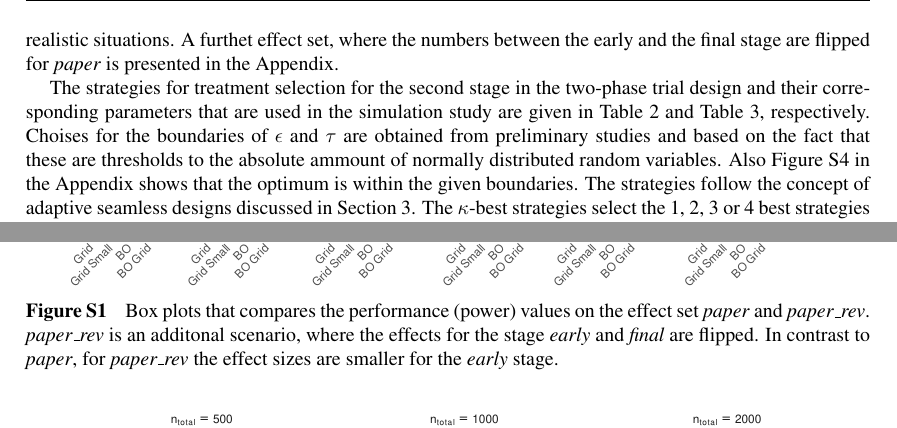
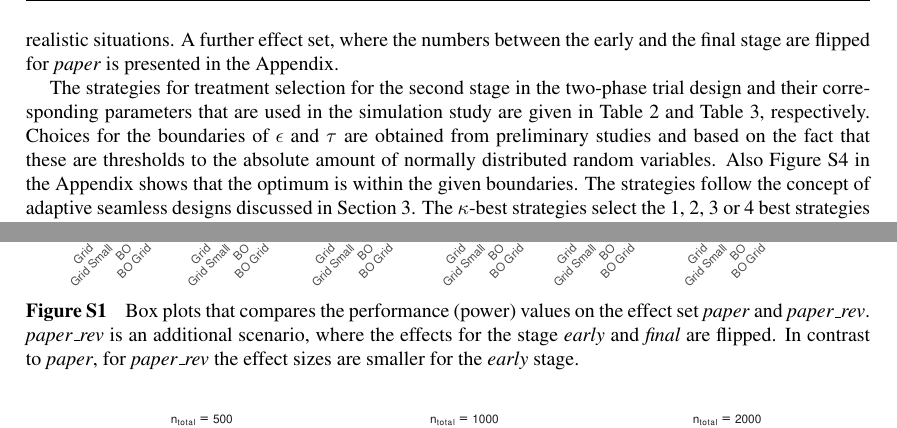
Before and after one commit to jakob-r/mbo_asd, a LaTeX document (main.tex): two parts of pages 8 and 19 of 21, joined at a grey line, cut so that both start at the same text. Compiled offline with pdfLaTeX.

Commit message:
spelling -.-

```diff
--- a/main.tex
+++ b/main.tex
@@ -492,10 +492,10 @@ For the effect set \emph{paper} we use exactly the same numbers as in~\citet{fri
 For the effect set \emph{paper2} the effect sizes for the second stage are doubled.
 As further case we consider a \emph{linear} effect set with effect sizes linear increasing from 20\% to 80\% for the first stage and effect sizes divided by 4 for the second stage as well as a \emph{sigmoid} relationship, again with 4 times larger effect sizes for the first stage.
 These sets reflect different realistic situations.
-A furthet effect set, where the numbers between the early and the final stage are flipped for \emph{paper} is presented in the Appendix.
+A further effect set, where the numbers between the early and the final stage are flipped for \emph{paper} is presented in the Appendix.
 
 The strategies for treatment selection for the second stage in the two-phase trial design and their corresponding parameters that are used in the simulation study are given in Table~\ref{tab:selection_strategies} and Table~\ref{tab:search_space}, respectively.
-Choises for the boundaries of $\epsilon$ and $\tau$ are obtained from preliminary studies and based on the fact that these are thresholds to the absolute ammount of normally distributed random variables.
+Choices for the boundaries of $\epsilon$ and $\tau$ are obtained from preliminary studies and based on the fact that these are thresholds to the absolute amount of normally distributed random variables.
 Also Figure~\ref{fig:plot_appendix_opt_episolon_thresh} in the Appendix shows that the optimum is within the given boundaries.
 The strategies follow the concept of adaptive seamless designs discussed in Section~\ref{sec:adaptive_seamless_designs}.
 The $\kappa$-best strategies select the 1, 2, 3 or 4 best strategies according to their respective test statistics in the first stage (with \emph{all} representing all $k=4$ treatments besides the control).
@@ -985,7 +985,7 @@ This work was partly supported by Deutsche Forschungsgemeinschaft (DFG) within t
 \includegraphics[width=\linewidth]{generated/figures/plot_appendix_boxplot_paper_rev.pdf}
 \caption{%
     Box plots that compares the performance (power) values on the effect set \emph{paper} and \emph{paper\_rev}.
-    \emph{paper\_rev} is an additonal scenario, where the effects for the stage \emph{early} and \emph{final} are flipped.
+    \emph{paper\_rev} is an additional scenario, where the effects for the stage \emph{early} and \emph{final} are flipped.
   In contrast to \emph{paper}, for \emph{paper\_rev} the effect sizes are smaller for the \emph{early} stage.
 }
 \label{fig:plot_appendix_boxplot_paper_rev}
```
Also changed, not shown: Makefile.
